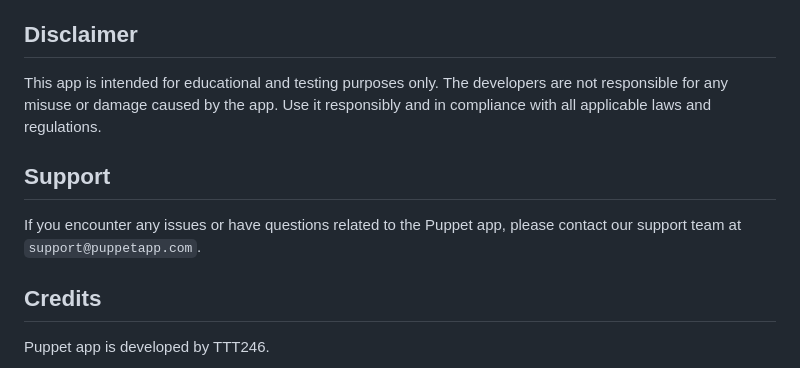
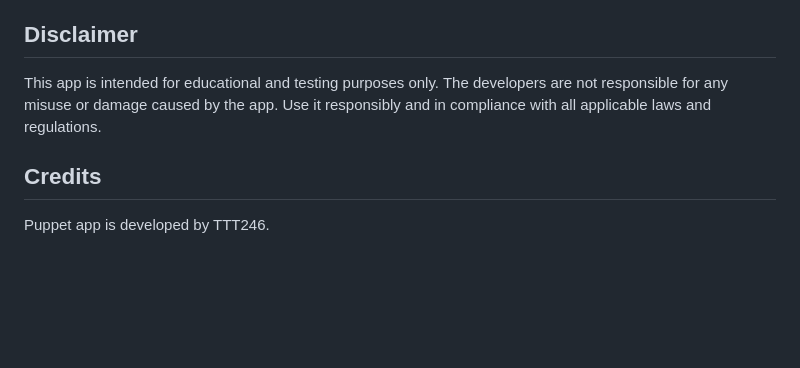
Before and after one commit to posix4e/puppet, a Markdown page: puppet/README.md, the part around the change. GitHub-like rendering; blank space fills up the shorter version.

```diff
--- a/puppet/README.md
+++ b/puppet/README.md
@@ -38,10 +38,6 @@ Puppet is an Android app that allows users to automate and control various actio
 
 This app is intended for educational and testing purposes only. The developers are not responsible for any misuse or damage caused by the app. Use it responsibly and in compliance with all applicable laws and regulations.
 
-## Support
-
-If you encounter any issues or have questions related to the Puppet app, please contact our support team at `support@puppetapp.com`.
-
 ## Credits
 
 Puppet app is developed by TTT246.
```
